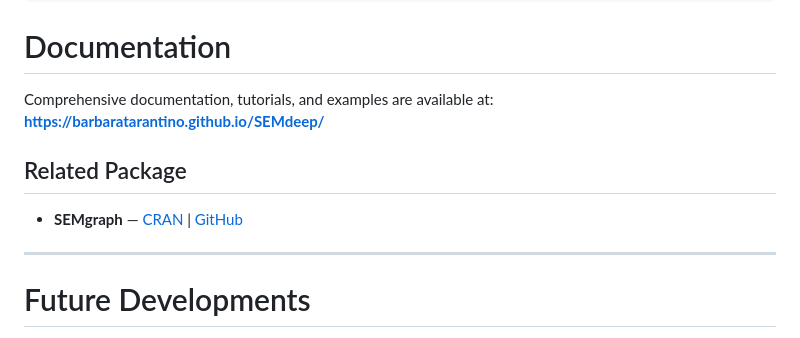
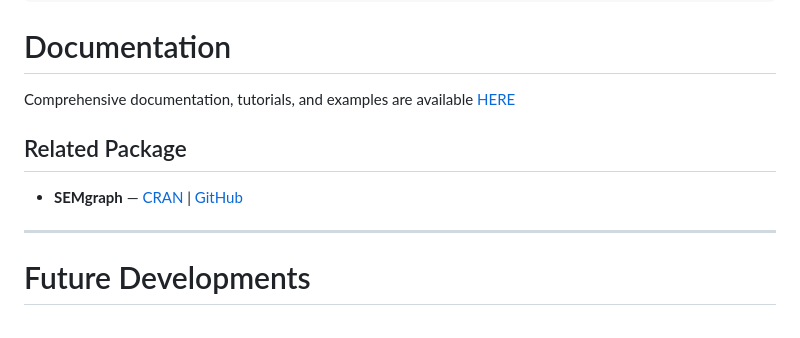
Before and after one commit to BarbaraTarantino/SEMdeep, a Markdown page: README.md, the part around one of its changes. Drawn GitHub-style.

```diff
--- a/README.md
+++ b/README.md
@@ -125,8 +125,8 @@ install.packages("SEMdeep", repos = c('https://barbaratarantino.r-universe.dev',
 
 # Documentation
 
-Comprehensive documentation, tutorials, and examples are available at:
-**https://barbaratarantino.github.io/SEMdeep/**
+Comprehensive documentation, tutorials, and examples are available [HERE](https://barbaratarantino.github.io/SEMdeep/)
+
 
 ## Related Package
 
```
Also changed, not shown: other parts of README.md (+1 -1 lines).
